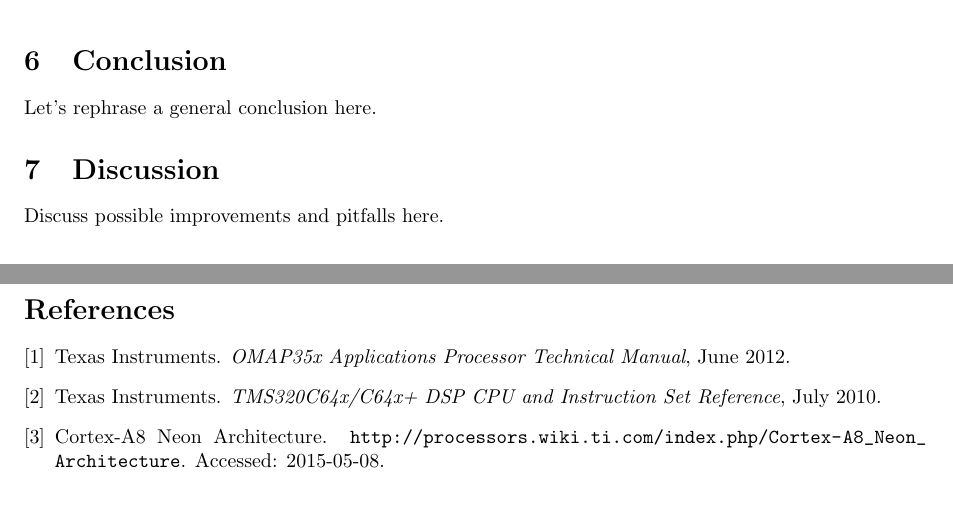
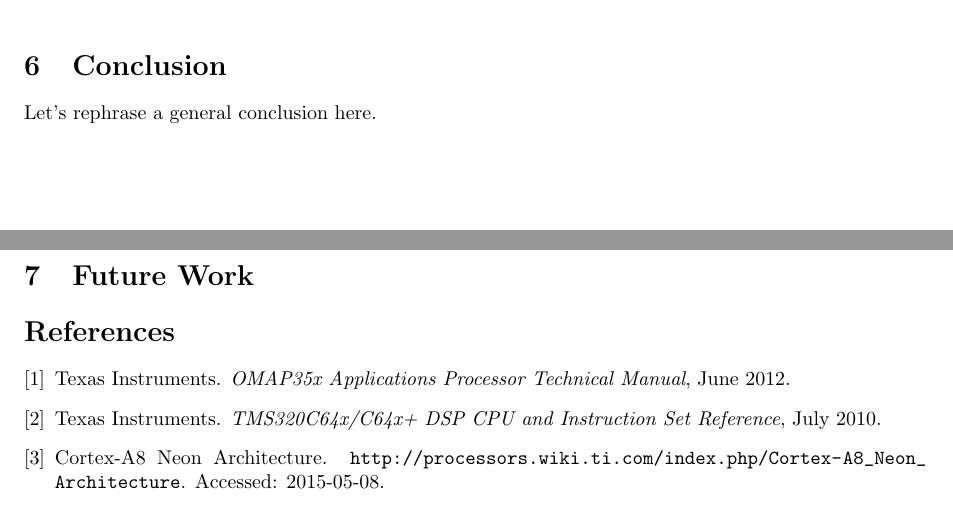
Before and after one commit to lixilin2301/Embedded-Lab, a LaTeX problem sheet (assignment1/report/main.tex, which reads assignment1/report/discussion.tex): two parts of pages 7 and 9 of 9, joined at a grey line, cut so that both start at the same text. Compiled offline with pdfLaTeX.

Commit message:
Future work section

```diff
--- a/assignment1/report/discussion.tex
+++ b/assignment1/report/discussion.tex
@@ -1,2 +1 @@
-\section{Discussion}
-Discuss possible improvements and pitfalls here.
+\section{Future Work}
```
